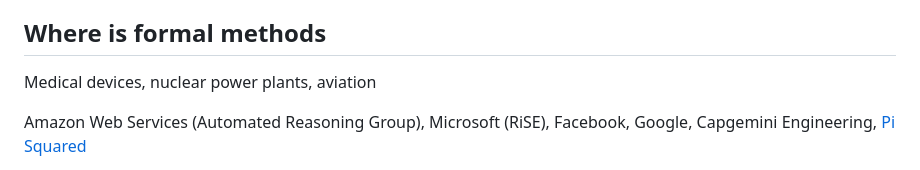
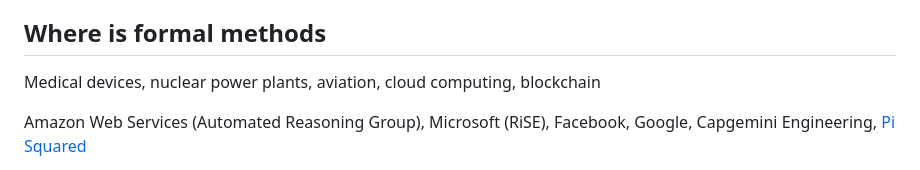
Before and after one commit to yutatokoi/website, a Markdown page: writing/what-is-formal-methods.md, the part around the change. Rendered like a GitHub page.

Commit message:
feat: cloud and blockchain mentioned

```diff
--- a/writing/what-is-formal-methods.md
+++ b/writing/what-is-formal-methods.md
@@ -36,7 +36,7 @@ Formalised specifications may not be 100% replicated in the production version.
 
 ## Where is formal methods
 
-Medical devices, nuclear power plants, aviation
+Medical devices, nuclear power plants, aviation, cloud computing, blockchain
 
 Amazon Web Services (Automated Reasoning Group), Microsoft (RiSE), Facebook, Google, Capgemini Engineering, [Pi Squared](https://pi2.network/)
 
```
